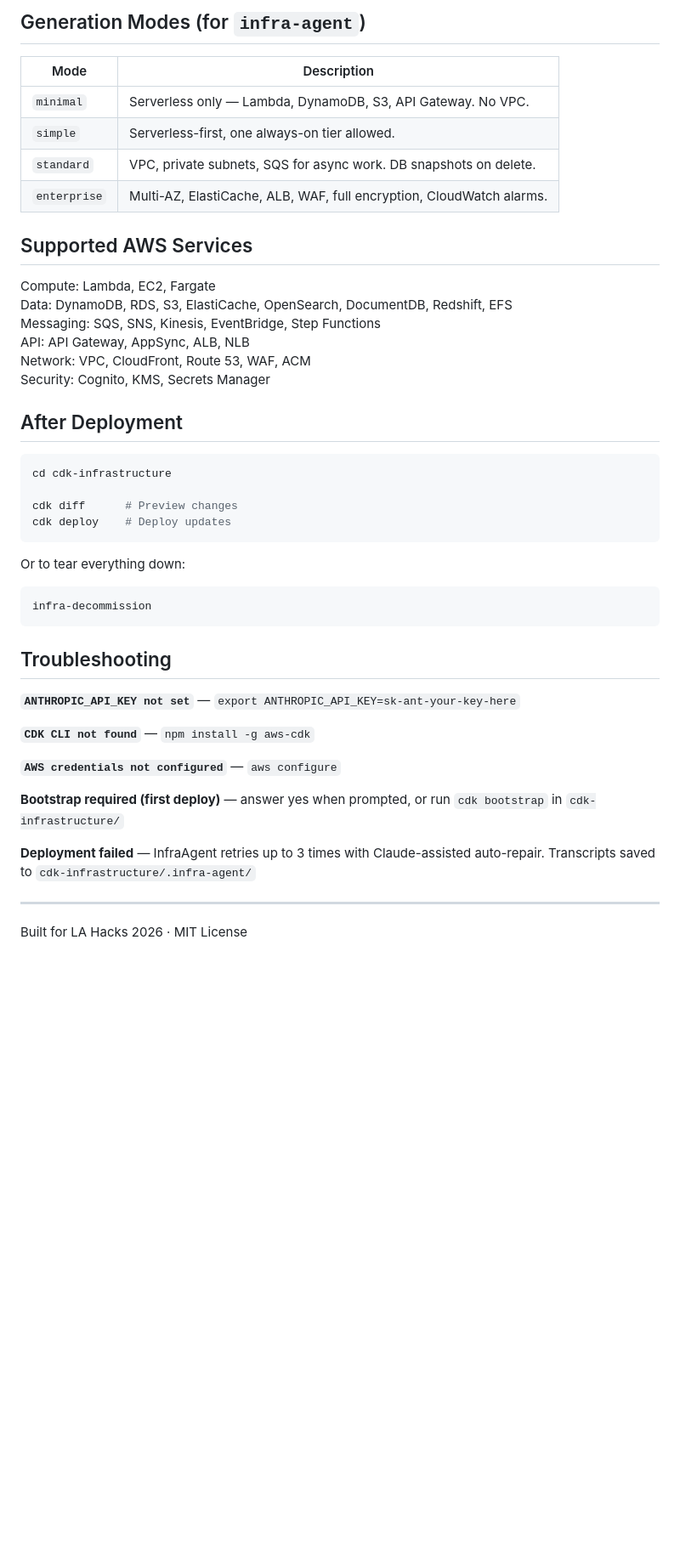
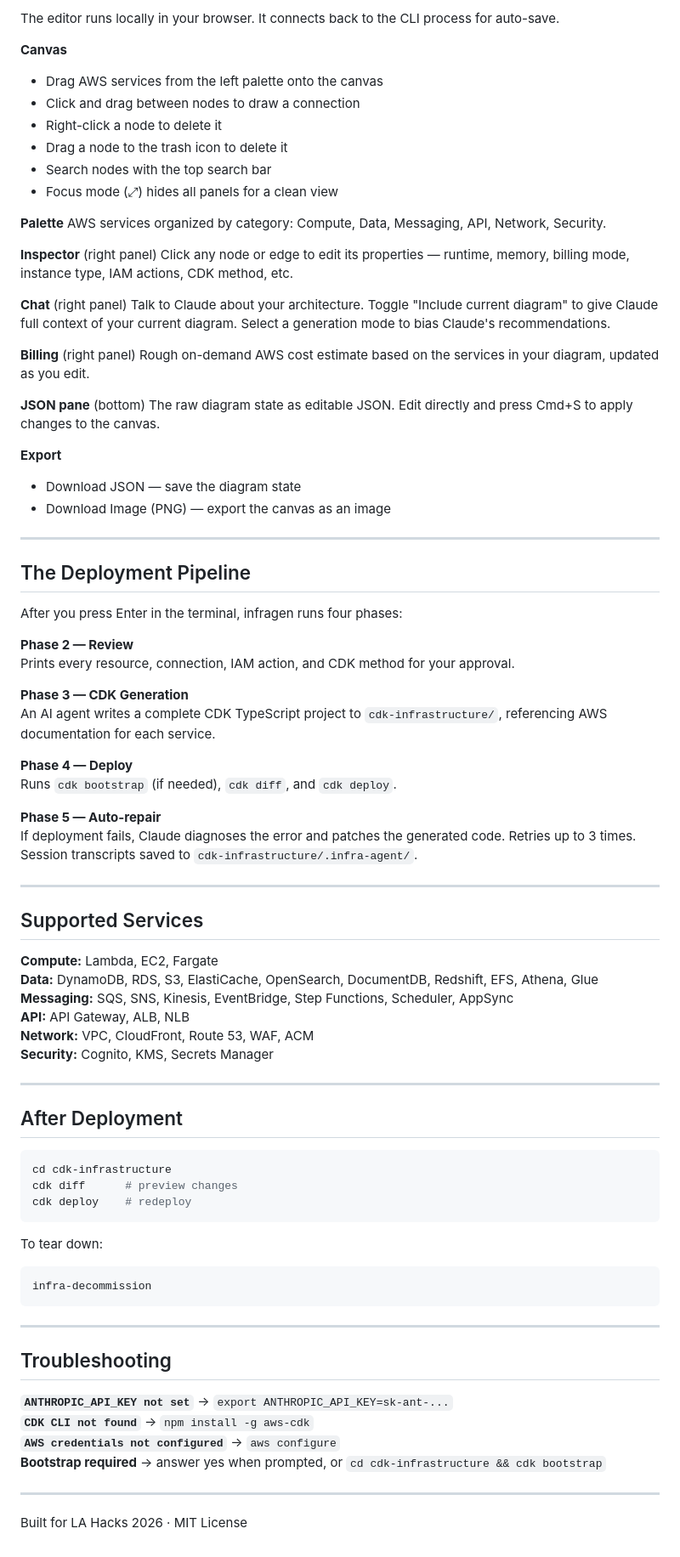
Before and after one commit to wangharold001/LA_InfraAgent, a Markdown page: cli/README.md, the part around one of its changes. Shown at 85% size. GitHub-like rendering; blank space fills up the shorter version.

Commit message:
Rewrite README based on actual code — accurate editor features, no Mermaid
Co-Authored-By: Claude Sonnet 4.6 <noreply@anthropic.com>

````diff
--- a/cli/README.md
+++ b/cli/README.md
@@ -79,48 +84,86 @@ Once you press Enter in the diagram editor:
 
-## Generation Modes (for `infra-agent`)
+The editor runs locally in your browser. It connects back to the CLI process for auto-save.
 
-| Mode | Description |
-|------|-------------|
-| `minimal` | Serverless only — Lambda, DynamoDB, S3, API Gateway. No VPC. |
-| `simple` | Serverless-first, one always-on tier allowed. |
-| `standard` | VPC, private subnets, SQS for async work. DB snapshots on delete. |
-| `enterprise` | Multi-AZ, ElastiCache, ALB, WAF, full encryption, CloudWatch alarms. |
+**Canvas**
+- Drag AWS services from the left palette onto the canvas
+- Click and drag between nodes to draw a connection
+- Right-click a node to delete it
+- Drag a node to the trash icon to delete it
+- Search nodes with the top search bar
+- Focus mode (⤢) hides all panels for a clean view
 
-## Supported AWS Services
+**Palette**
+AWS services organized by category: Compute, Data, Messaging, API, Network, Security.
 
-Compute: Lambda, EC2, Fargate
-Data: DynamoDB, RDS, S3, ElastiCache, OpenSearch, DocumentDB, Redshift, EFS
-Messaging: SQS, SNS, Kinesis, EventBridge, Step Functions
-API: API Gateway, AppSync, ALB, NLB
-Network: VPC, CloudFront, Route 53, WAF, ACM
-Security: Cognito, KMS, Secrets Manager
+**Inspector** (right panel)
+Click any node or edge to edit its properties — runtime, memory, billing mode, instance type, IAM actions, CDK method, etc.
+
+**Chat** (right panel)
+Talk to Claude about your architecture. Toggle "Include current diagram" to give Claude full context of your current diagram. Select a generation mode to bias Claude's recommendations.
+
+**Billing** (right panel)
+Rough on-demand AWS cost estimate based on the services in your diagram, updated as you edit.
+
+**JSON pane** (bottom)
+The raw diagram state as editable JSON. Edit directly and press Cmd+S to apply changes to the canvas.
+
+**Export**
+- Download JSON — save the diagram state
+- Download Image (PNG) — export the canvas as an image
+
+---
+
+## The Deployment Pipeline
+
+After you press Enter in the terminal, infragen runs four phases:
+
+**Phase 2 — Review**
+Prints every resource, connection, IAM action, and CDK method for your approval.
+
+**Phase 3 — CDK Generation**
+An AI agent writes a complete CDK TypeScript project to `cdk-infrastructure/`, referencing AWS documentation for each service.
+
+**Phase 4 — Deploy**
+Runs `cdk bootstrap` (if needed), `cdk diff`, and `cdk deploy`.
+
+**Phase 5 — Auto-repair**
+If deployment fails, Claude diagnoses the error and patches the generated code. Retries up to 3 times. Session transcripts saved to `cdk-infrastructure/.infra-agent/`.
+
+---
+
+## Supported Services
+
+**Compute:** Lambda, EC2, Fargate
+**Data:** DynamoDB, RDS, S3, ElastiCache, OpenSearch, DocumentDB, Redshift, EFS, Athena, Glue
+**Messaging:** SQS, SNS, Kinesis, EventBridge, Step Functions, Scheduler, AppSync
+**API:** API Gateway, ALB, NLB
+**Network:** VPC, CloudFront, Route 53, WAF, ACM
+**Security:** Cognito, KMS, Secrets Manager
+
+---
 
 ## After Deployment
 
 ```bash
 cd cdk-infrastructure
-
-cdk diff      # Preview changes
-cdk deploy    # Deploy updates
+cdk diff      # preview changes
+cdk deploy    # redeploy
 ```
 
-Or to tear everything down:
+To tear down:
 
 ```bash
 infra-decommission
 ```
 
+---
+
 ## Troubleshooting
 
-**`ANTHROPIC_API_KEY not set`** — `export ANTHROPIC_API_KEY=sk-ant-your-key-here`
-
-**`CDK CLI not found`** — `npm install -g aws-cdk`
-
-**`AWS credentials not configured`** — `aws configure`
-
-**Bootstrap required (first deploy)** — answer yes when prompted, or run `cdk bootstrap` in `cdk-infrastructure/`
-
-**Deployment failed** — InfraAgent retries up to 3 times with Claude-assisted auto-repair. Transcripts saved to `cdk-infrastructure/.infra-agent/`
+**`ANTHROPIC_API_KEY not set`** → `export ANTHROPIC_API_KEY=sk-ant-...`
+**`CDK CLI not found`** → `npm install -g aws-cdk`
+**`AWS credentials not configured`** → `aws configure`
+**Bootstrap required** → answer yes when prompted, or `cd cdk-infrastructure && cdk bootstrap`
 
 ---
 
````
Also changed, not shown: other parts of cli/README.md (+39 -34 lines).
